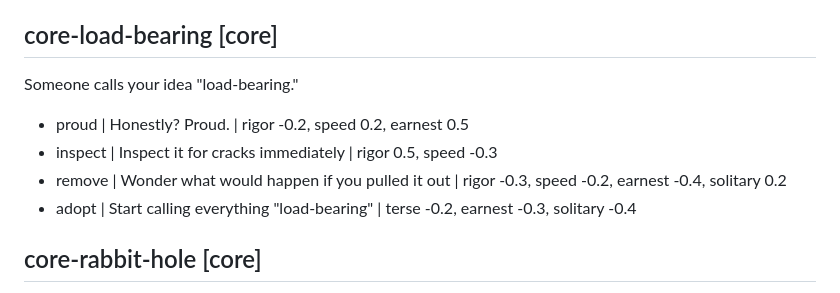
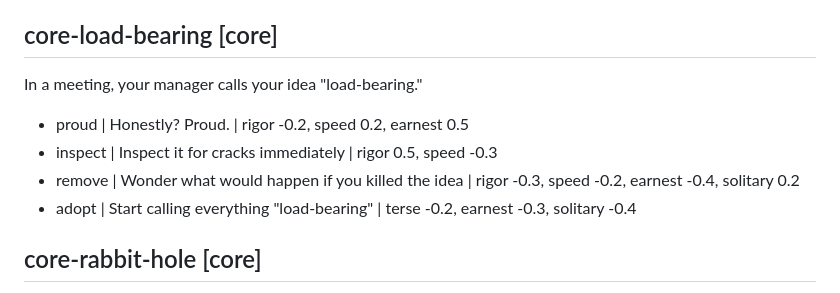
Before and after one commit to econchick/which-model-are-you, a Markdown page: content/questions.md, the part around the change. GitHub-like rendering.

Commit message:
Set the load-bearing question in a meeting
Co-Authored-By: Claude Opus 5.5 <noreply@anthropic.com>

```diff
--- a/content/questions.md
+++ b/content/questions.md
@@ -156,11 +156,11 @@ The group chat asks you to plan this summer's trip. You:
 - questions | Follow up with a bunch of questions in the chat | speed -0.4, earnest 0.3, solitary -0.4
 
 ## core-load-bearing [core]
-Someone calls your idea "load-bearing."
+In a meeting, your manager calls your idea "load-bearing."
 
 - proud | Honestly? Proud. | rigor -0.2, speed 0.2, earnest 0.5
 - inspect | Inspect it for cracks immediately | rigor 0.5, speed -0.3
-- remove | Wonder what would happen if you pulled it out | rigor -0.3, speed -0.2, earnest -0.4, solitary 0.2
+- remove | Wonder what would happen if you killed the idea | rigor -0.3, speed -0.2, earnest -0.4, solitary 0.2
 - adopt | Start calling everything "load-bearing" | terse -0.2, earnest -0.3, solitary -0.4
 
 ## core-rabbit-hole [core]
```
